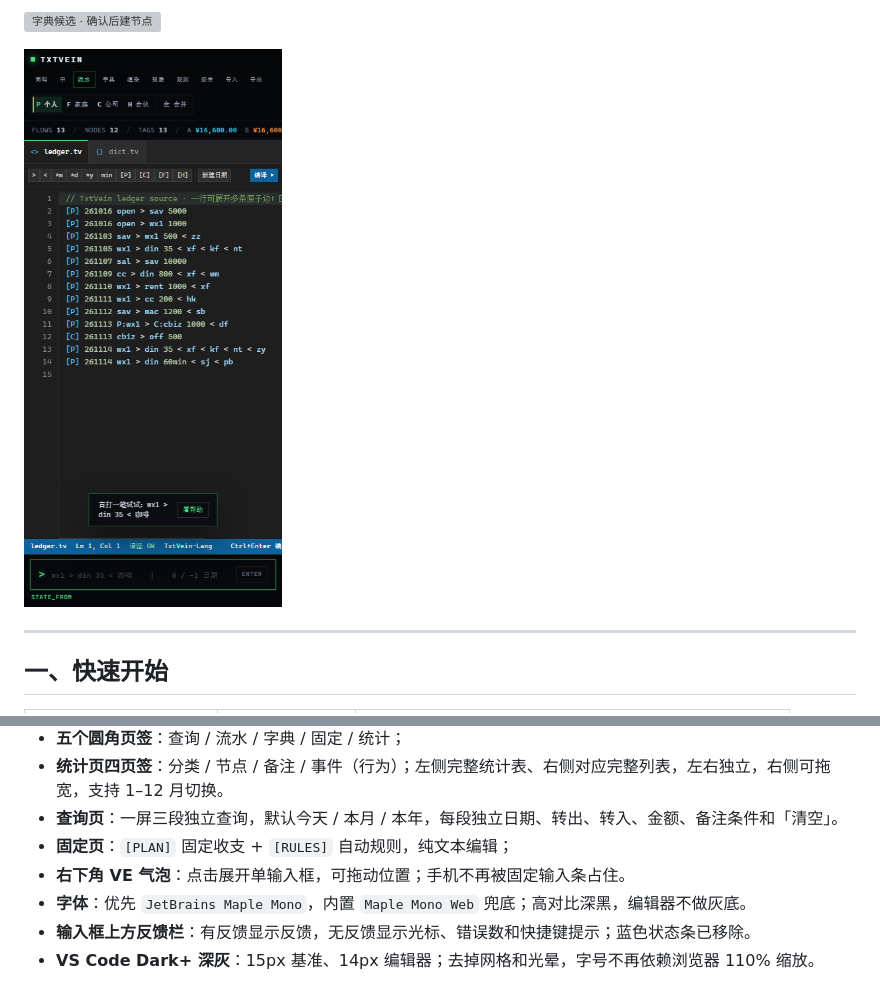
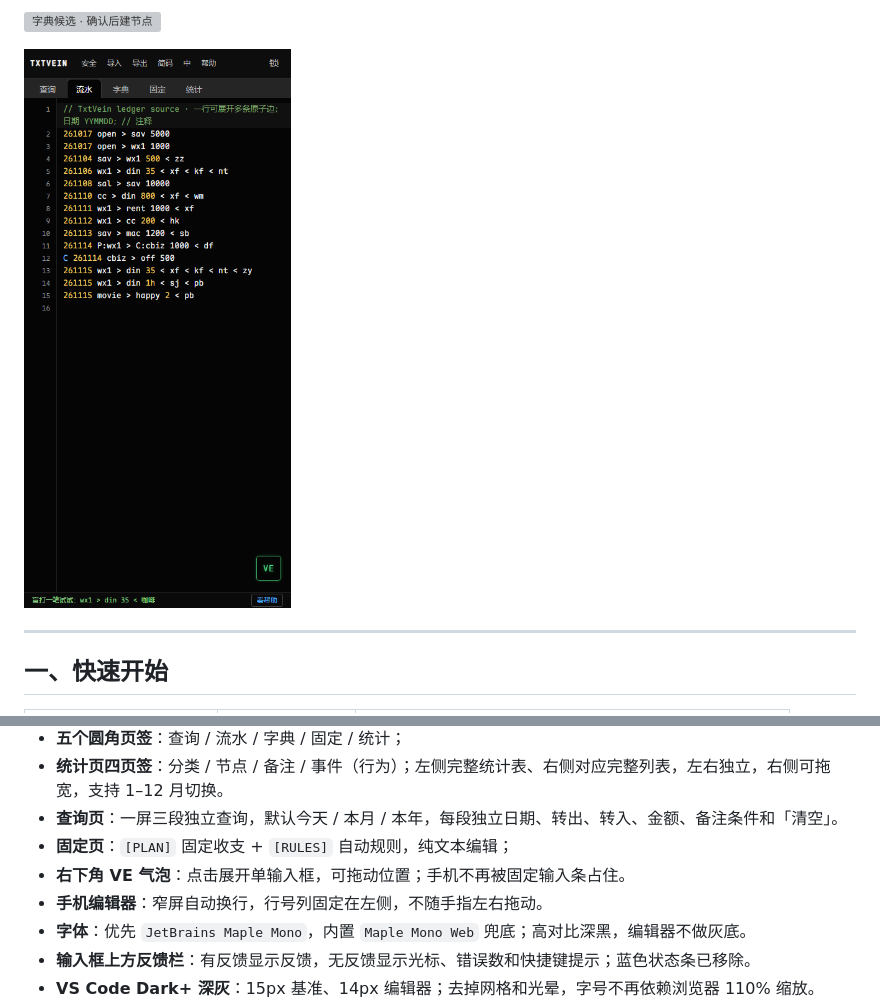
Before and after one commit to jefely/TxtVein, a Markdown page: README.md, 2 parts joined by grey strips. Drawn GitHub-style; pictures changed too: docs/screens/04-mobile.png; grey boxes are pictures that could not be loaded.

Commit message:
fix: 手机编辑器固定行号列并自动换行

```diff
--- a/README.md
+++ b/README.md
@@ -141,6 +141,7 @@ wx1 > din 35 < 咖啡 < 拿铁
 - **查询页**：一屏三段独立查询，默认今天 / 本月 / 本年，每段独立日期、转出、转入、金额、备注条件和「清空」。
 - **固定页**：`[PLAN]` 固定收支 + `[RULES]` 自动规则，纯文本编辑；
 - **右下角 VE 气泡**：点击展开单输入框，可拖动位置；手机不再被固定输入条占住。
+- **手机编辑器**：窄屏自动换行，行号列固定在左侧，不随手指左右拖动。
 - **字体**：优先 `JetBrains Maple Mono`，内置 `Maple Mono Web` 兜底；高对比深黑，编辑器不做灰底。
 - **输入框上方反馈栏**：有反馈显示反馈，无反馈显示光标、错误数和快捷键提示；蓝色状态条已移除。
 - **VS Code Dark+ 深灰**：15px 基准、14px 编辑器；去掉网格和光晕，字号不再依赖浏览器 110% 缩放。
```
Also changed, not shown: NEXT.md (+1 -1 lines), STATUS.md (+2 -2 lines), 4 other files.
